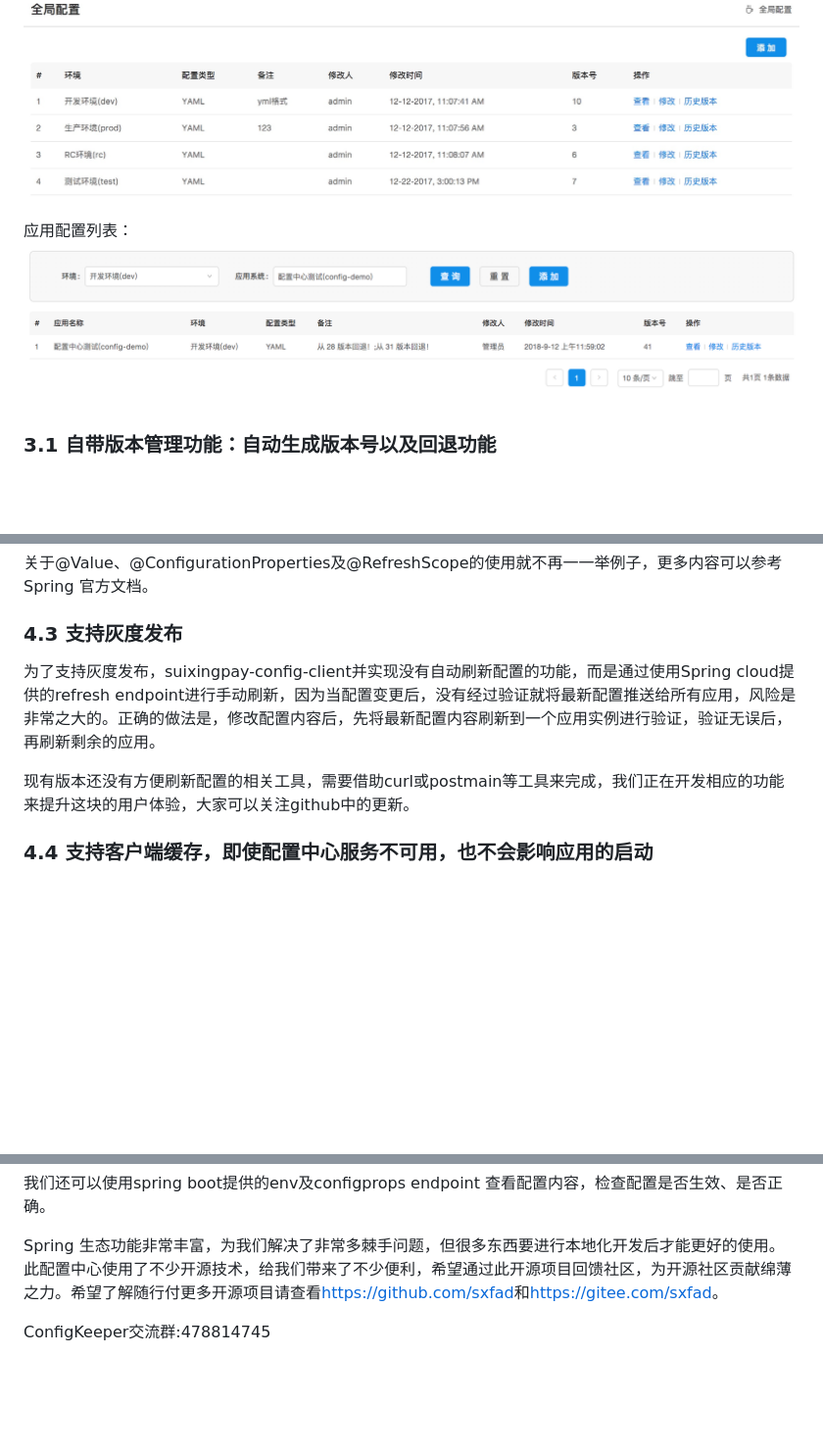
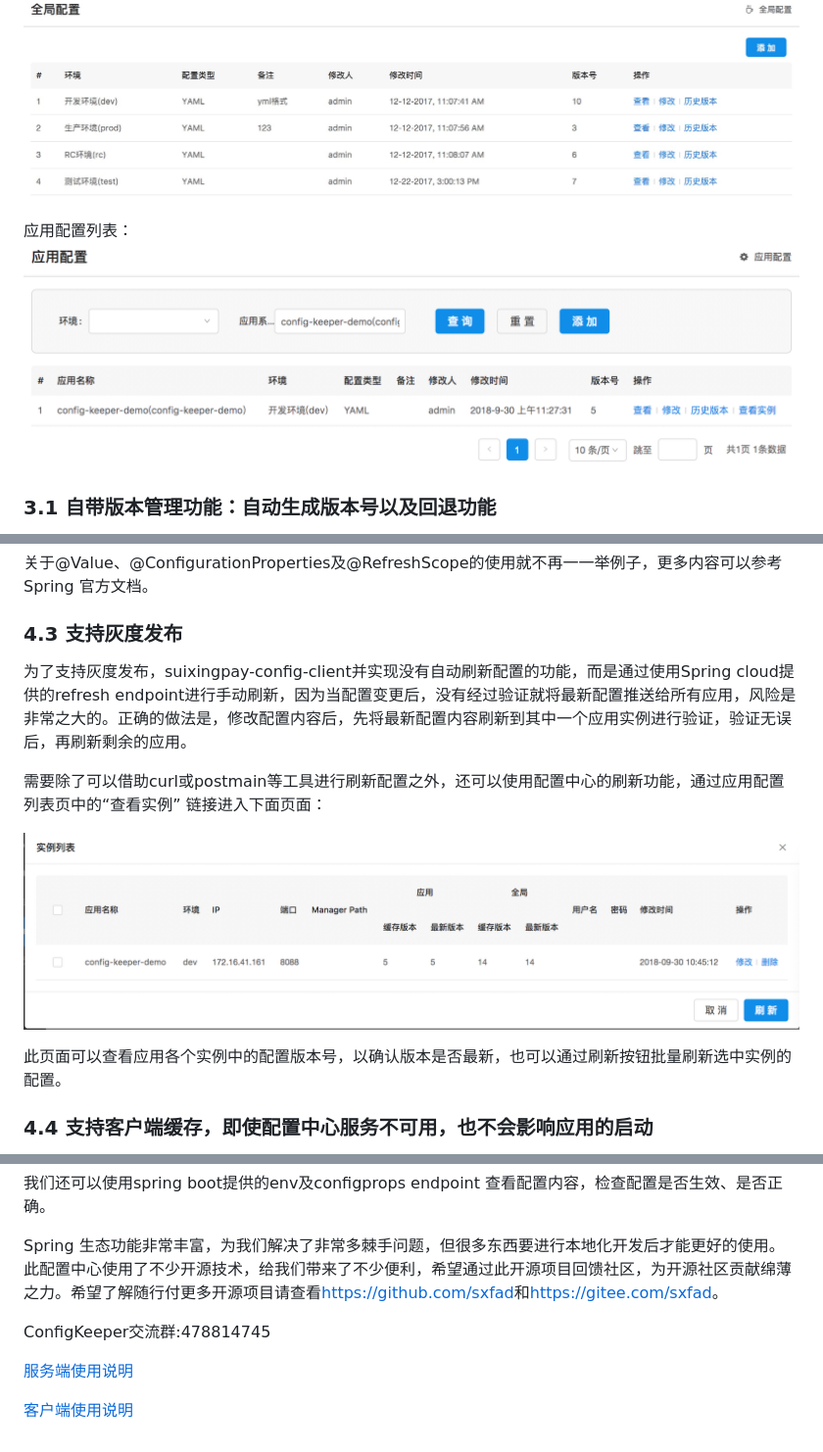
Before and after one commit to sxfad/config-keeper, a Markdown page: README.md, 3 parts joined by grey strips. Shown at 98% size. Drawn GitHub-style; pictures changed too: doc/applicationConfig.png, doc/applicationInstance.png (added); blank space fills up the shorter version.

```diff
--- a/README.md
+++ b/README.md
@@ -104,9 +104,13 @@ suixingpay-config-client 是基于spring-cloud开发的，所以使用方法与s
 关于@Value、@ConfigurationProperties及@RefreshScope的使用就不再一一举例子，更多内容可以参考Spring 官方文档。
 ### 4.3 支持灰度发布
 
-为了支持灰度发布，suixingpay-config-client并实现没有自动刷新配置的功能，而是通过使用Spring cloud提供的refresh endpoint进行手动刷新，因为当配置变更后，没有经过验证就将最新配置推送给所有应用，风险是非常之大的。正确的做法是，修改配置内容后，先将最新配置内容刷新到一个应用实例进行验证，验证无误后，再刷新剩余的应用。
+为了支持灰度发布，suixingpay-config-client并实现没有自动刷新配置的功能，而是通过使用Spring cloud提供的refresh endpoint进行手动刷新，因为当配置变更后，没有经过验证就将最新配置推送给所有应用，风险是非常之大的。正确的做法是，修改配置内容后，先将最新配置内容刷新到其中一个应用实例进行验证，验证无误后，再刷新剩余的应用。
 
-现有版本还没有方便刷新配置的相关工具，需要借助curl或postmain等工具来完成，我们正在开发相应的功能来提升这块的用户体验，大家可以关注github中的更新。
+需要除了可以借助curl或postmain等工具进行刷新配置之外，还可以使用配置中心的刷新功能，通过应用配置列表页中的“查看实例” 链接进入下面页面：
+
+![查看实例信息及刷新功能](doc/applicationInstance.png)
+
+此页面可以查看应用各个实例中的配置版本号，以确认版本是否最新，也可以通过刷新按钮批量刷新选中实例的配置。
 
 ### 4.4 支持客户端缓存，即使配置中心服务不可用，也不会影响应用的启动
 
@@ -117,3 +121,7 @@ suixingpay-config-client 是基于spring-cloud开发的，所以使用方法与s
 Spring 生态功能非常丰富，为我们解决了非常多棘手问题，但很多东西要进行本地化开发后才能更好的使用。此配置中心使用了不少开源技术，给我们带来了不少便利，希望通过此开源项目回馈社区，为开源社区贡献绵薄之力。希望了解随行付更多开源项目请查看[https://github.com/sxfad](https://github.com/sxfad)和[https://gitee.com/sxfad](https://gitee.com/sxfad)。
 
 ConfigKeeper交流群:478814745
+
+[服务端使用说明](suixingpay-config-server/README.md)
+
+[客户端使用说明](suixingpay-config-client/README.md)
```
Also changed, not shown: suixingpay-config-server/README.md (+30 -12 lines), 9 other files.
